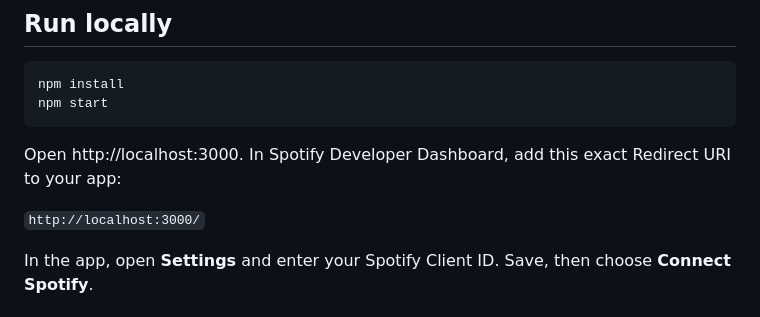
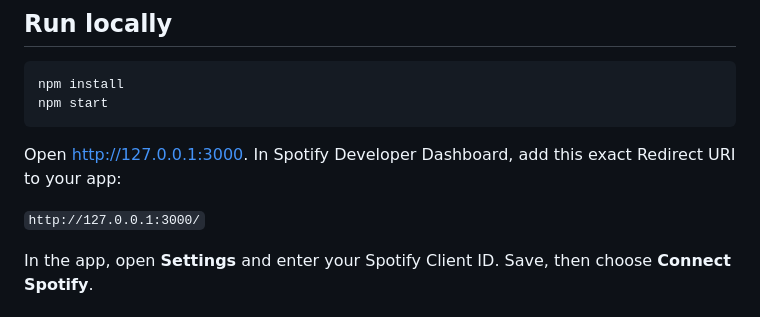
Before and after one commit to termwave-dev/termify, a Markdown page: README.md, the part around the change. Drawn GitHub-style.

Commit message:
Change localhost url in readme

````diff
--- a/README.md
+++ b/README.md
@@ -15,9 +15,9 @@ npm install
 npm start
 ```
 
-Open http://localhost:3000. In Spotify Developer Dashboard, add this exact Redirect URI to your app:
+Open http://127.0.0.1:3000. In Spotify Developer Dashboard, add this exact Redirect URI to your app:
 
-`http://localhost:3000/`
+`http://127.0.0.1:3000/`
 
 In the app, open **Settings** and enter your Spotify Client ID. Save, then choose **Connect Spotify**.
 
````
